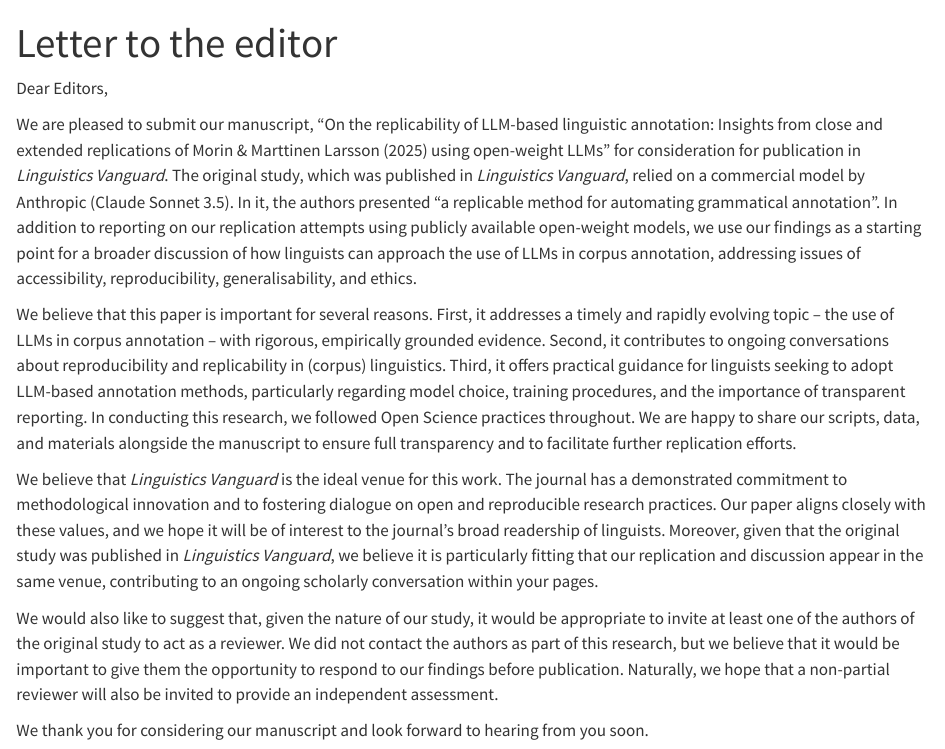
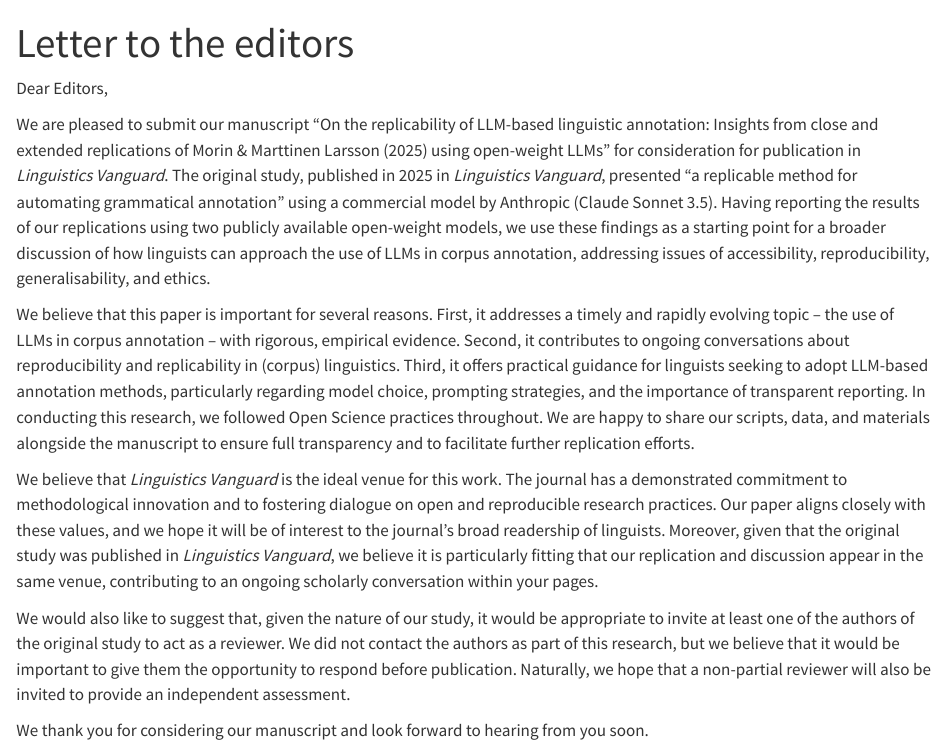
Before and after one commit to hannahboxleitner/LLM_replication, a Quarto document (Letter2Editors.qmd): the page in a window 1100 px wide, from its top. Rendered offline with R 4.5, knitr and Pandoc in place of Quarto, with nearby package versions.

Commit message:
Update Letter2Editors.qmd

```diff
--- a/Letter2Editors.qmd
+++ b/Letter2Editors.qmd
@@ -1,18 +1,18 @@
 ---
-title: "Letter to the editor"
+title: "Letter to the editors"
 format: html
 editor: visual
 ---
 
 Dear Editors,
 
-We are pleased to submit our manuscript, "On the replicability of LLM-based linguistic annotation: Insights from close and extended replications of Morin & Marttinen Larsson (2025) using open-weight LLMs" for consideration for publication in *Linguistics Vanguard*. The original study, which was published in *Linguistics Vanguard*, relied on a commercial model by Anthropic (Claude Sonnet 3.5). In it, the authors presented "a replicable method for automating grammatical annotation". In addition to reporting on our replication attempts using publicly available open-weight models, we use our findings as a starting point for a broader discussion of how linguists can approach the use of LLMs in corpus annotation, addressing issues of accessibility, reproducibility, generalisability, and ethics.
+We are pleased to submit our manuscript "On the replicability of LLM-based linguistic annotation: Insights from close and extended replications of Morin & Marttinen Larsson (2025) using open-weight LLMs" for consideration for publication in *Linguistics Vanguard*. The original study, published in 2025 in *Linguistics Vanguard*, presented "a replicable method for automating grammatical annotation" using a commercial model by Anthropic (Claude Sonnet 3.5). Having reporting the results of our replications using two publicly available open-weight models, we use these findings as a starting point for a broader discussion of how linguists can approach the use of LLMs in corpus annotation, addressing issues of accessibility, reproducibility, generalisability, and ethics.
 
-We believe that this paper is important for several reasons. First, it addresses a timely and rapidly evolving topic – the use of LLMs in corpus annotation – with rigorous, empirically grounded evidence. Second, it contributes to ongoing conversations about reproducibility and replicability in (corpus) linguistics. Third, it offers practical guidance for linguists seeking to adopt LLM-based annotation methods, particularly regarding model choice, training procedures, and the importance of transparent reporting. In conducting this research, we followed Open Science practices throughout. We are happy to share our scripts, data, and materials alongside the manuscript to ensure full transparency and to facilitate further replication efforts.
+We believe that this paper is important for several reasons. First, it addresses a timely and rapidly evolving topic – the use of LLMs in corpus annotation – with rigorous, empirical evidence. Second, it contributes to ongoing conversations about reproducibility and replicability in (corpus) linguistics. Third, it offers practical guidance for linguists seeking to adopt LLM-based annotation methods, particularly regarding model choice, prompting strategies, and the importance of transparent reporting. In conducting this research, we followed Open Science practices throughout. We are happy to share our scripts, data, and materials alongside the manuscript to ensure full transparency and to facilitate further replication efforts.
 
 We believe that *Linguistics Vanguard* is the ideal venue for this work. The journal has a demonstrated commitment to methodological innovation and to fostering dialogue on open and reproducible research practices. Our paper aligns closely with these values, and we hope it will be of interest to the journal's broad readership of linguists. Moreover, given that the original study was published in *Linguistics Vanguard*, we believe it is particularly fitting that our replication and discussion appear in the same venue, contributing to an ongoing scholarly conversation within your pages.
 
-We would also like to suggest that, given the nature of our study, it would be appropriate to invite at least one of the authors of the original study to act as a reviewer. We did not contact the authors as part of this research, but we believe that it would be important to give them the opportunity to respond to our findings before publication. Naturally, we hope that a non-partial reviewer will also be invited to provide an independent assessment.
+We would also like to suggest that, given the nature of our study, it would be appropriate to invite at least one of the authors of the original study to act as a reviewer. We did not contact the authors as part of this research, but we believe that it would be important to give them the opportunity to respond before publication. Naturally, we hope that a non-partial reviewer will also be invited to provide an independent assessment.
 
 We thank you for considering our manuscript and look forward to hearing from you soon.
 
```
